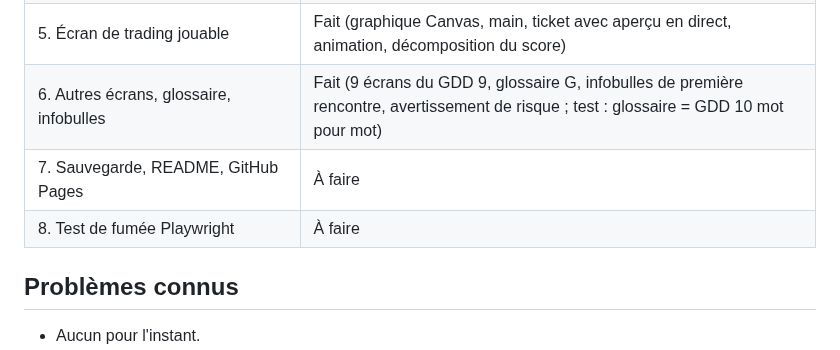
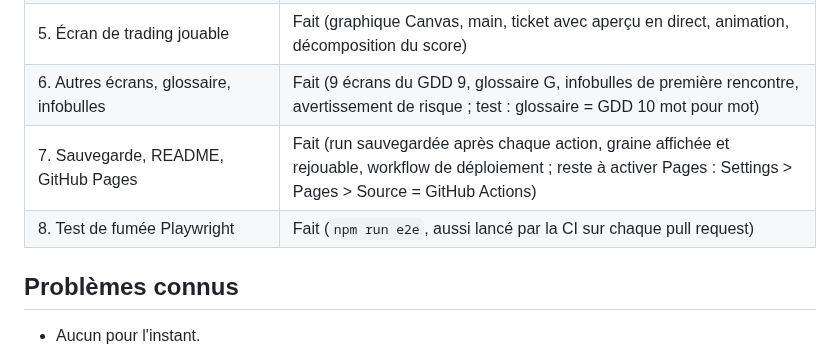
Before and after one commit to AntoineCAYUELA/krach-test, a Markdown page: docs/PROGRESS.md, the part around the change. Rendered like a GitHub page.

```diff
--- a/docs/PROGRESS.md
+++ b/docs/PROGRESS.md
@@ -10,8 +10,8 @@ Jalons du prompt docs/prompt-claude-code.md.
 | 4. Séance, run, Outils, consommables, boutique, simulation | Fait (`npm run sim` : toutes les cases vérifiées à ±5 points du GDD) |
 | 5. Écran de trading jouable | Fait (graphique Canvas, main, ticket avec aperçu en direct, animation, décomposition du score) |
 | 6. Autres écrans, glossaire, infobulles | Fait (9 écrans du GDD 9, glossaire G, infobulles de première rencontre, avertissement de risque ; test : glossaire = GDD 10 mot pour mot) |
-| 7. Sauvegarde, README, GitHub Pages | À faire |
-| 8. Test de fumée Playwright | À faire |
+| 7. Sauvegarde, README, GitHub Pages | Fait (run sauvegardée après chaque action, graine affichée et rejouable, workflow de déploiement ; reste à activer Pages : Settings > Pages > Source = GitHub Actions) |
+| 8. Test de fumée Playwright | Fait (`npm run e2e`, aussi lancé par la CI sur chaque pull request) |
 
 ## Problèmes connus
 - Aucun pour l'instant.
```
Also changed, not shown: README.md (+85 -5 lines), docs/screenshot-score.png (added), docs/screenshot-ticket.png (added), 5 other files.
